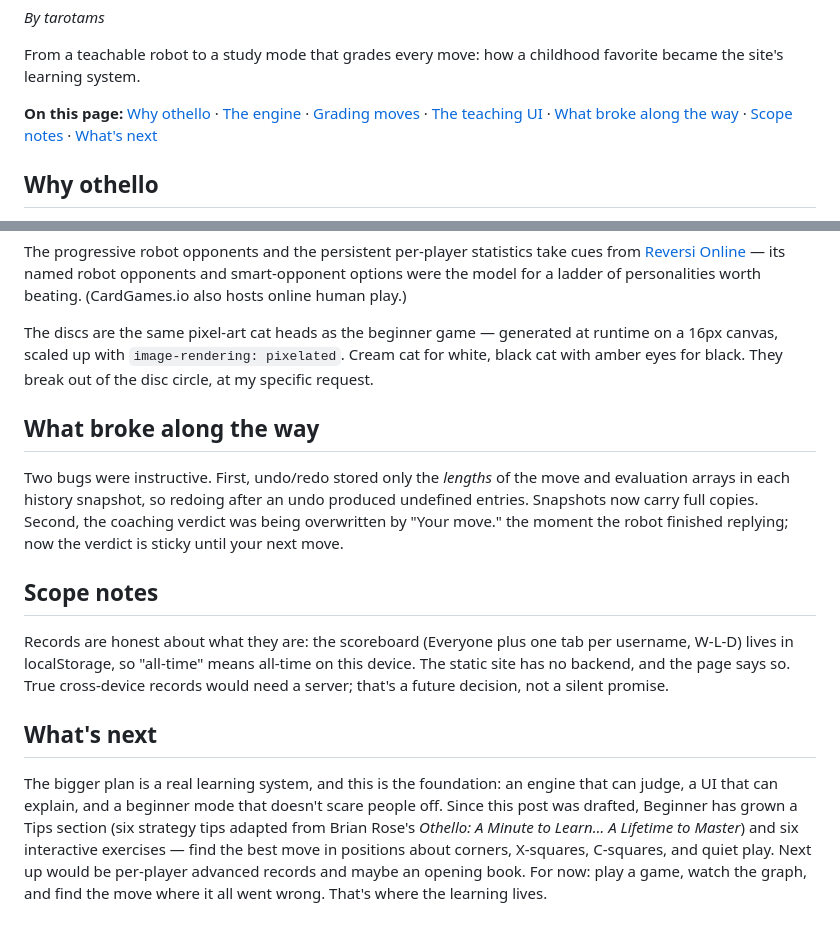
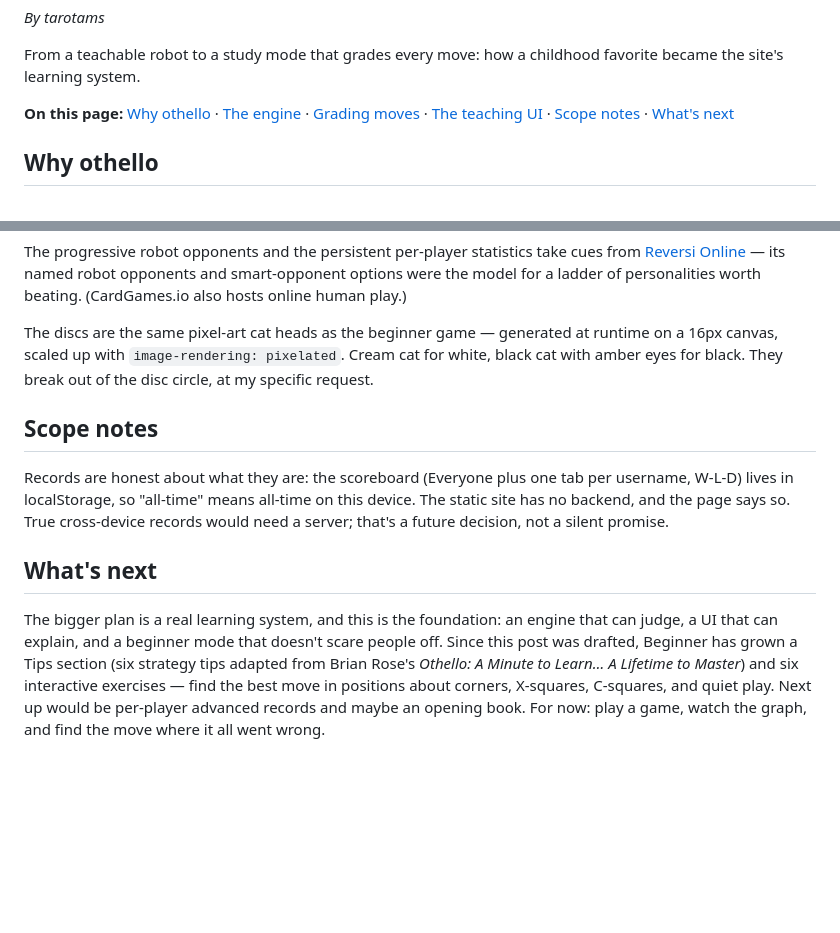
Before and after one commit to mandyhoami-lab/amandata.dev, a Markdown page: posts/building-the-reversi-coach-turning-the-othello-bot-into-a-learning-system.md, 2 parts joined by grey strips. Rendered like a GitHub page; blank space fills up the shorter version.

Commit message:
othello post: trim sections

```diff
--- a/posts/building-the-reversi-coach-turning-the-othello-bot-into-a-learning-system.md
+++ b/posts/building-the-reversi-coach-turning-the-othello-bot-into-a-learning-system.md
@@ -2,7 +2,7 @@
 
 From a teachable robot to a study mode that grades every move: how a childhood favorite became the site's learning system.
 
-**On this page:** [Why othello](#why-othello) · [The engine](#the-engine) · [Grading moves](#grading-moves) · [The teaching UI](#the-teaching-ui) · [What broke along the way](#what-broke-along-the-way) · [Scope notes](#scope-notes) · [What's next](#whats-next)
+**On this page:** [Why othello](#why-othello) · [The engine](#the-engine) · [Grading moves](#grading-moves) · [The teaching UI](#the-teaching-ui) · [Scope notes](#scope-notes) · [What's next](#whats-next)
 
 ## Why othello
 
@@ -47,14 +47,10 @@ The progressive robot opponents and the persistent per-player statistics take cu
 
 The discs are the same pixel-art cat heads as the beginner game — generated at runtime on a 16px canvas, scaled up with `image-rendering: pixelated`. Cream cat for white, black cat with amber eyes for black. They break out of the disc circle, at my specific request.
 
-## What broke along the way
-
-Two bugs were instructive. First, undo/redo stored only the *lengths* of the move and evaluation arrays in each history snapshot, so redoing after an undo produced undefined entries. Snapshots now carry full copies. Second, the coaching verdict was being overwritten by "Your move." the moment the robot finished replying; now the verdict is sticky until your next move.
-
 ## Scope notes
 
 Records are honest about what they are: the scoreboard (Everyone plus one tab per username, W-L-D) lives in localStorage, so "all-time" means all-time on this device. The static site has no backend, and the page says so. True cross-device records would need a server; that's a future decision, not a silent promise.
 
 ## What's next
 
-The bigger plan is a real learning system, and this is the foundation: an engine that can judge, a UI that can explain, and a beginner mode that doesn't scare people off. Since this post was drafted, Beginner has grown a Tips section (six strategy tips adapted from Brian Rose's *Othello: A Minute to Learn… A Lifetime to Master*) and six interactive exercises — find the best move in positions about corners, X-squares, C-squares, and quiet play. Next up would be per-player advanced records and maybe an opening book. For now: play a game, watch the graph, and find the move where it all went wrong. That's where the learning lives.
+The bigger plan is a real learning system, and this is the foundation: an engine that can judge, a UI that can explain, and a beginner mode that doesn't scare people off. Since this post was drafted, Beginner has grown a Tips section (six strategy tips adapted from Brian Rose's *Othello: A Minute to Learn… A Lifetime to Master*) and six interactive exercises — find the best move in positions about corners, X-squares, C-squares, and quiet play. Next up would be per-player advanced records and maybe an opening book. For now: play a game, watch the graph, and find the move where it all went wrong.
```
